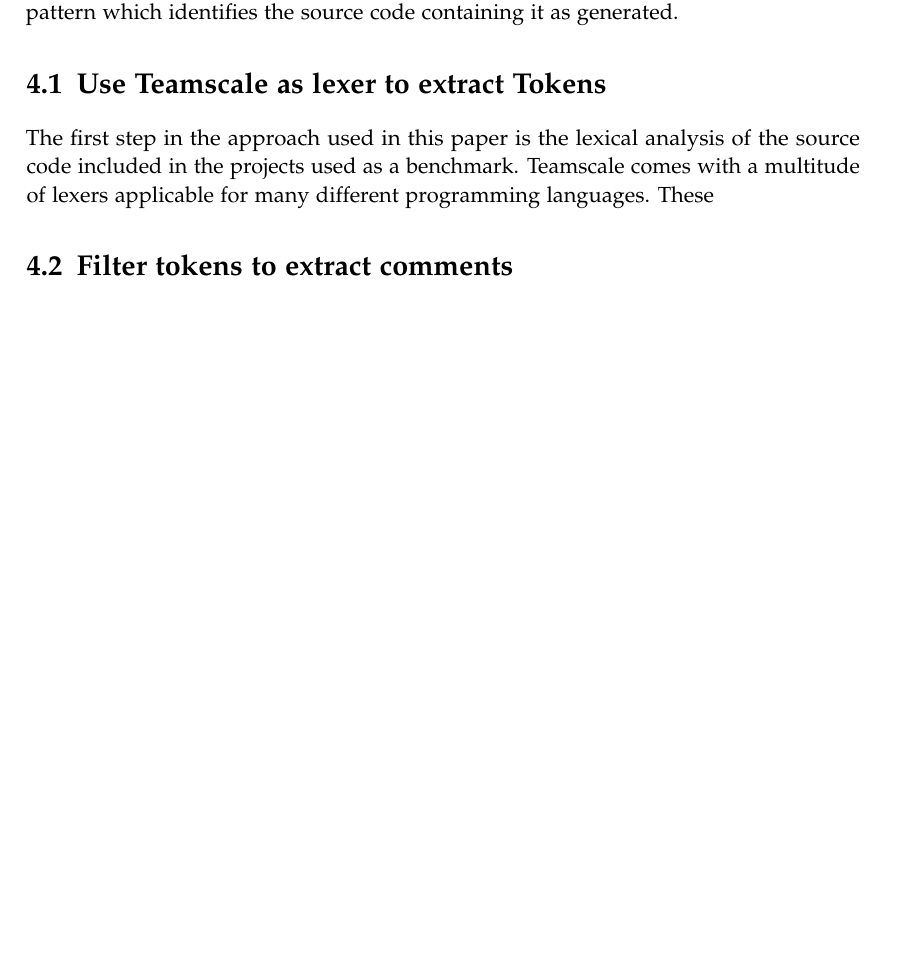
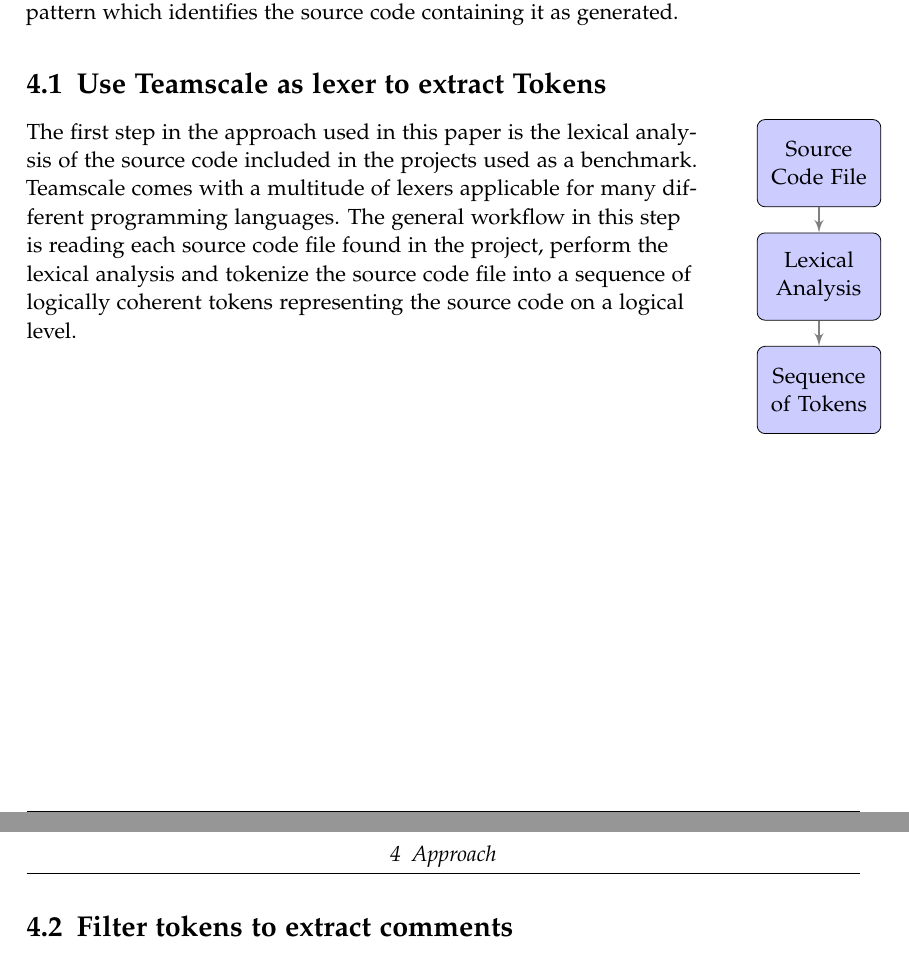
Before and after one commit to Brucknem-TUMProjects/Bachelor-Thesis, a LaTeX thesis (Latex/main.tex, which reads Latex/chapters/04_approach.tex): part of page 15 of 21 before the commit and two parts of pages 15 and 16 of 22 after it, the two joined at a grey line, cut so that both start at the same text, the shorter picture padded with empty space. Compiled offline with pdfLaTeX.

Commit message:
Added lexer

```diff
--- a/Latex/chapters/04_approach.tex
+++ b/Latex/chapters/04_approach.tex
@@ -4,7 +4,19 @@
 \chapter{Approach}\label{chapter:approach}
 The research question studied in this thesis is the prototypical implementation of heuristics to detect generated code which use techniques of clone detection on the comments that are extracted from the source code. A list of heuristics that detect generated code of several code generators will be derived by means of the comments. Therefore a generator pattern repository will be created. The target of this repository is to provide a database of code generators and their respective characteristic generator pattern which identifies the source code containing it as generated.
 \section{Use Teamscale as lexer to extract Tokens}
-The first step in the approach used in this paper is the lexical analysis of the source code included in the projects used as a benchmark. Teamscale comes with a multitude of lexers applicable for many different programming languages. These
+\begin{vwcol}[widths={0.8\textwidth,0.2\textwidth},
+rule=0pt,indent=1em]
+The first step in the approach used in this paper is the lexical analysis of the source code included in the projects used as a benchmark. Teamscale comes with a multitude of lexers applicable for many different programming languages. The general workflow in this step is reading each source code file found in the project, perform the lexical analysis and tokenize the source code file into a sequence of logically coherent tokens representing the source code on a logical level.\\
+\begin{tikzpicture}[scale=2, node distance = 2cm, auto]
+\node [block] (init) {Source Code File};
+\node [block, below of=init] (lexer) {Lexical Analysis};
+\node [block, below of=lexer] (tokens) {Sequence of Tokens};
+% Draw edges
+\path [line] (init) -- (lexer);
+\path [line] (lexer) -- (tokens);
+\end{tikzpicture}
+\end{vwcol}
+
 \section{Filter tokens to extract comments}
 \section{Normalize comments for suffix tree clone detection}
 \section{Build suffix tree}
```
Also changed, not shown: Latex/chapters/02_terms_and_definitions.tex (+6 -5 lines), Latex/settings.tex (+12 -1 lines), Latex/main.pdf.
